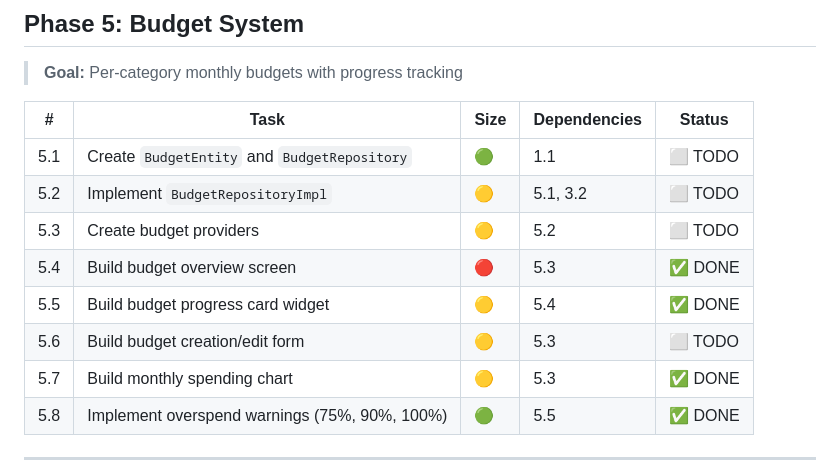
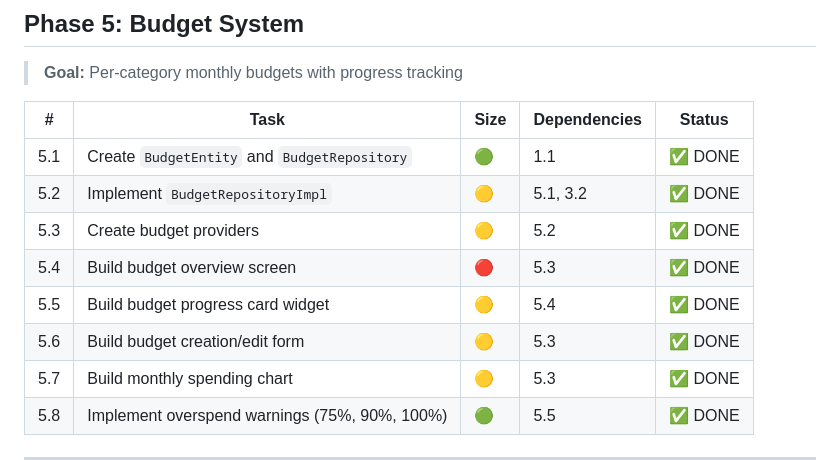
Before and after one commit to johncarlangelo/Hermanos-Ledgr, a Markdown page: TASKS.md, the part around one of its changes. Drawn GitHub-style.

```diff
--- a/TASKS.md
+++ b/TASKS.md
@@ -113,12 +113,12 @@ Tasks are grouped into **phases**. Each phase builds on the previous one. Within
 
 | # | Task | Size | Dependencies | Status |
 |---|---|---|---|---|
-| 5.1 | Create `BudgetEntity` and `BudgetRepository` | 🟢 | 1.1 | ⬜ TODO |
-| 5.2 | Implement `BudgetRepositoryImpl` | 🟡 | 5.1, 3.2 | ⬜ TODO |
-| 5.3 | Create budget providers | 🟡 | 5.2 | ⬜ TODO |
+| 5.1 | Create `BudgetEntity` and `BudgetRepository` | 🟢 | 1.1 | ✅ DONE |
+| 5.2 | Implement `BudgetRepositoryImpl` | 🟡 | 5.1, 3.2 | ✅ DONE |
+| 5.3 | Create budget providers | 🟡 | 5.2 | ✅ DONE |
 | 5.4 | Build budget overview screen | 🔴 | 5.3 | ✅ DONE |
 | 5.5 | Build budget progress card widget | 🟡 | 5.4 | ✅ DONE |
-| 5.6 | Build budget creation/edit form | 🟡 | 5.3 | ⬜ TODO |
+| 5.6 | Build budget creation/edit form | 🟡 | 5.3 | ✅ DONE |
 | 5.7 | Build monthly spending chart | 🟡 | 5.3 | ✅ DONE |
 | 5.8 | Implement overspend warnings (75%, 90%, 100%) | 🟢 | 5.5 | ✅ DONE |
 
```
Also changed, not shown: other parts of TASKS.md (+29 -9 lines), PRD.md (+12 -2 lines), SELF_HOSTED_SYNC_PLAN.md (added, +204 -0 lines).
